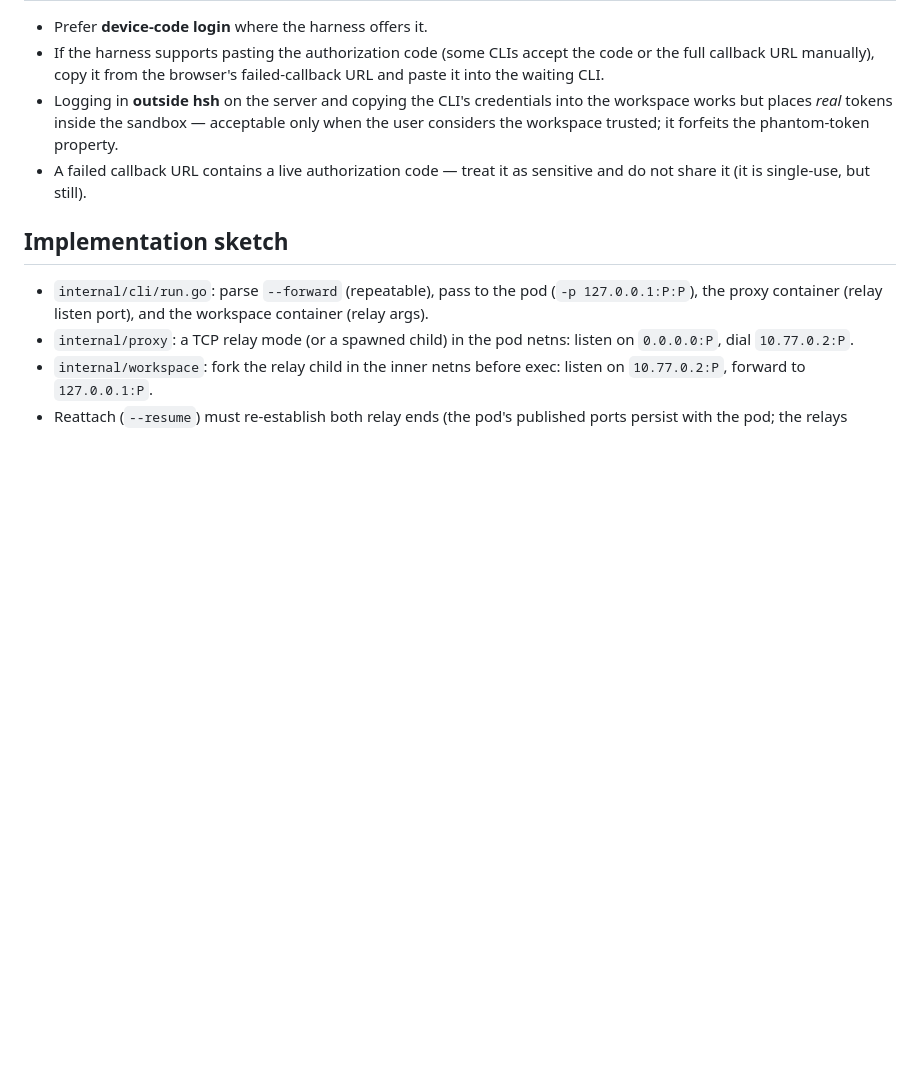
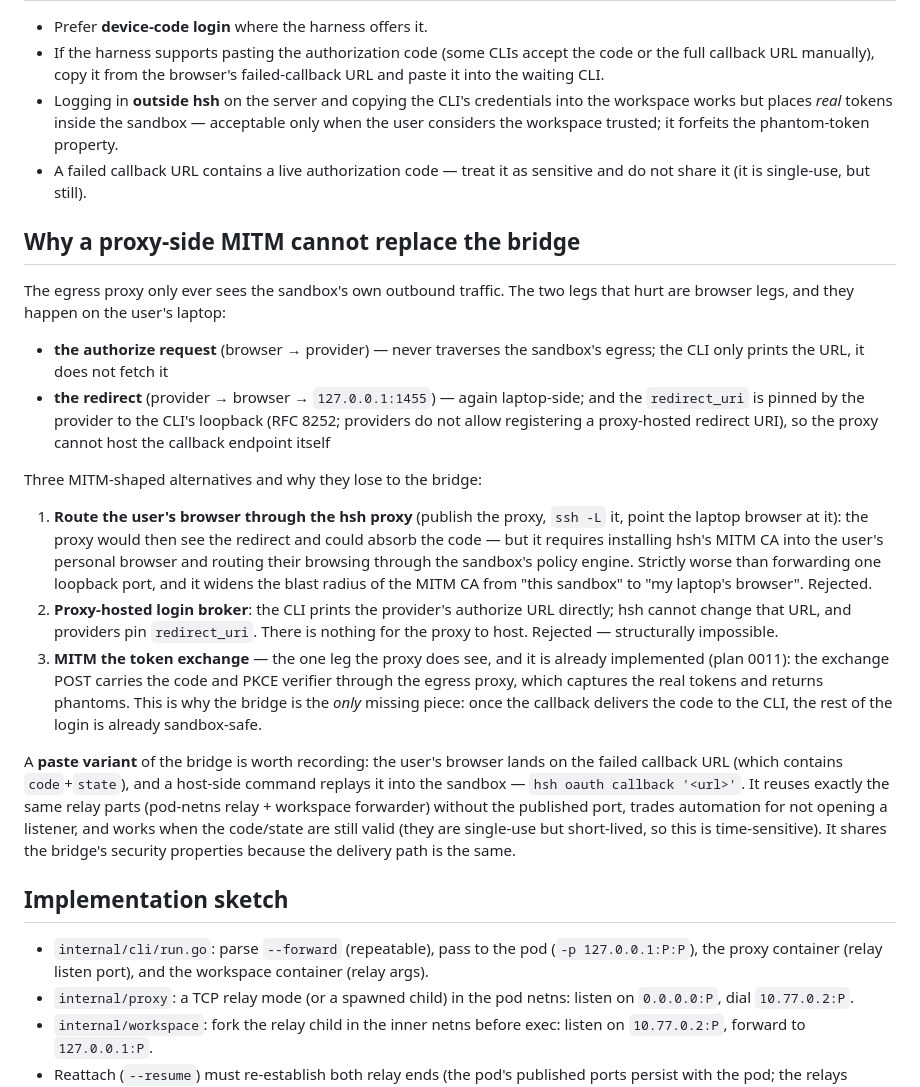
Before and after one commit to philips/hsh, a Markdown page: plans/0022-callback-forwarding.md, the part around the change. GitHub-like rendering; blank space fills up the shorter version.

Commit message:
plan 0022: record why a proxy-side OAuth MITM cannot replace the callback bridge
the egress proxy only sees sandbox egress: the authorize request and
the loopback redirect are browser legs on the laptop, and
redirect_uri is provider-pinned to the CLI's loopback (RFC 8252), so
no proxy-side capture can host or absorb the callback. Routing the
user's browser through the hsh proxy would need the MITM CA trusted
on the laptop — rejected. The one MITM leg the proxy does see, the
token exchange, is already captured (0011) — which is why the bridge
is the only missing piece. Also records the paste variant
(hsh oauth callback '<url>') reusing the same relays.

```diff
--- a/plans/0022-callback-forwarding.md
+++ b/plans/0022-callback-forwarding.md
@@ -105,6 +105,52 @@ inside the workspace.
 - A failed callback URL contains a live authorization code — treat it
   as sensitive and do not share it (it is single-use, but still).
 
+## Why a proxy-side MITM cannot replace the bridge
+
+The egress proxy only ever sees the sandbox's own outbound traffic.
+The two legs that hurt are browser legs, and they happen on the
+user's laptop:
+
+- **the authorize request** (browser → provider) — never traverses
+  the sandbox's egress; the CLI only prints the URL, it does not
+  fetch it
+- **the redirect** (provider → browser → `127.0.0.1:1455`) — again
+  laptop-side; and the `redirect_uri` is pinned by the provider to
+  the CLI's loopback (RFC 8252; providers do not allow registering a
+  proxy-hosted redirect URI), so the proxy cannot host the callback
+  endpoint itself
+
+Three MITM-shaped alternatives and why they lose to the bridge:
+
+1. **Route the user's browser through the hsh proxy** (publish the
+   proxy, `ssh -L` it, point the laptop browser at it): the proxy
+   would then see the redirect and could absorb the code — but it
+   requires installing hsh's MITM CA into the user's personal browser
+   and routing their browsing through the sandbox's policy engine.
+   Strictly worse than forwarding one loopback port, and it widens
+   the blast radius of the MITM CA from "this sandbox" to "my
+   laptop's browser". Rejected.
+2. **Proxy-hosted login broker**: the CLI prints the provider's
+   authorize URL directly; hsh cannot change that URL, and providers
+   pin `redirect_uri`. There is nothing for the proxy to host.
+   Rejected — structurally impossible.
+3. **MITM the token exchange** — the one leg the proxy does see, and
+   it is already implemented (plan 0011): the exchange POST carries
+   the code and PKCE verifier through the egress proxy, which
+   captures the real tokens and returns phantoms. This is why the
+   bridge is the *only* missing piece: once the callback delivers the
+   code to the CLI, the rest of the login is already sandbox-safe.
+
+A **paste variant** of the bridge is worth recording: the user's
+browser lands on the failed callback URL (which contains
+`code`+`state`), and a host-side command replays it into the sandbox —
+`hsh oauth callback '<url>'`. It reuses exactly the same relay parts
+(pod-netns relay + workspace forwarder) without the published port,
+trades automation for not opening a listener, and works when the
+code/state are still valid (they are single-use but short-lived, so
+this is time-sensitive). It shares the bridge's security properties
+because the delivery path is the same.
+
 ## Implementation sketch
 
 - `internal/cli/run.go`: parse `--forward` (repeatable), pass to the
```
